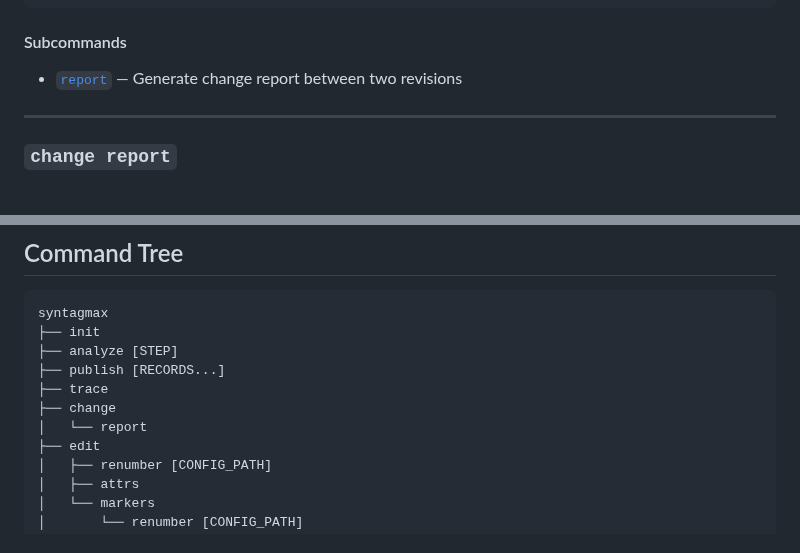
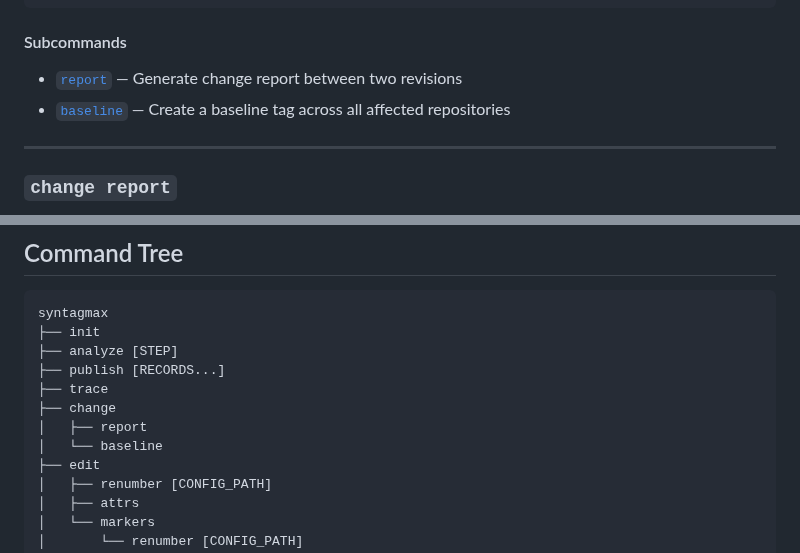
Before and after one commit to flyvercity/syntagmax, a Markdown page: docs/reference/CLI.md, 2 parts joined by grey strips. Rendered like a GitHub page.

```diff
--- a/docs/reference/CLI.md
+++ b/docs/reference/CLI.md
@@ -252,6 +252,7 @@ syntagmax change COMMAND [OPTIONS]
 #### Subcommands
 
 - [`report`](#change-report) — Generate change report between two revisions
+- [`baseline`](#change-baseline) — Create a baseline tag across all affected repositories
 
 ---
 
@@ -708,7 +765,8 @@ syntagmax
 ├── publish [RECORDS...]
 ├── trace
 ├── change
-│   └── report
+│   ├── report
+│   └── baseline
 ├── edit
 │   ├── renumber [CONFIG_PATH]
 │   ├── attrs
```
Also changed, not shown: other parts of docs/reference/CLI.md (+56 -0 lines), README.md (+45 -0 lines), docs/reference/configuration.md (+25 -0 lines).
